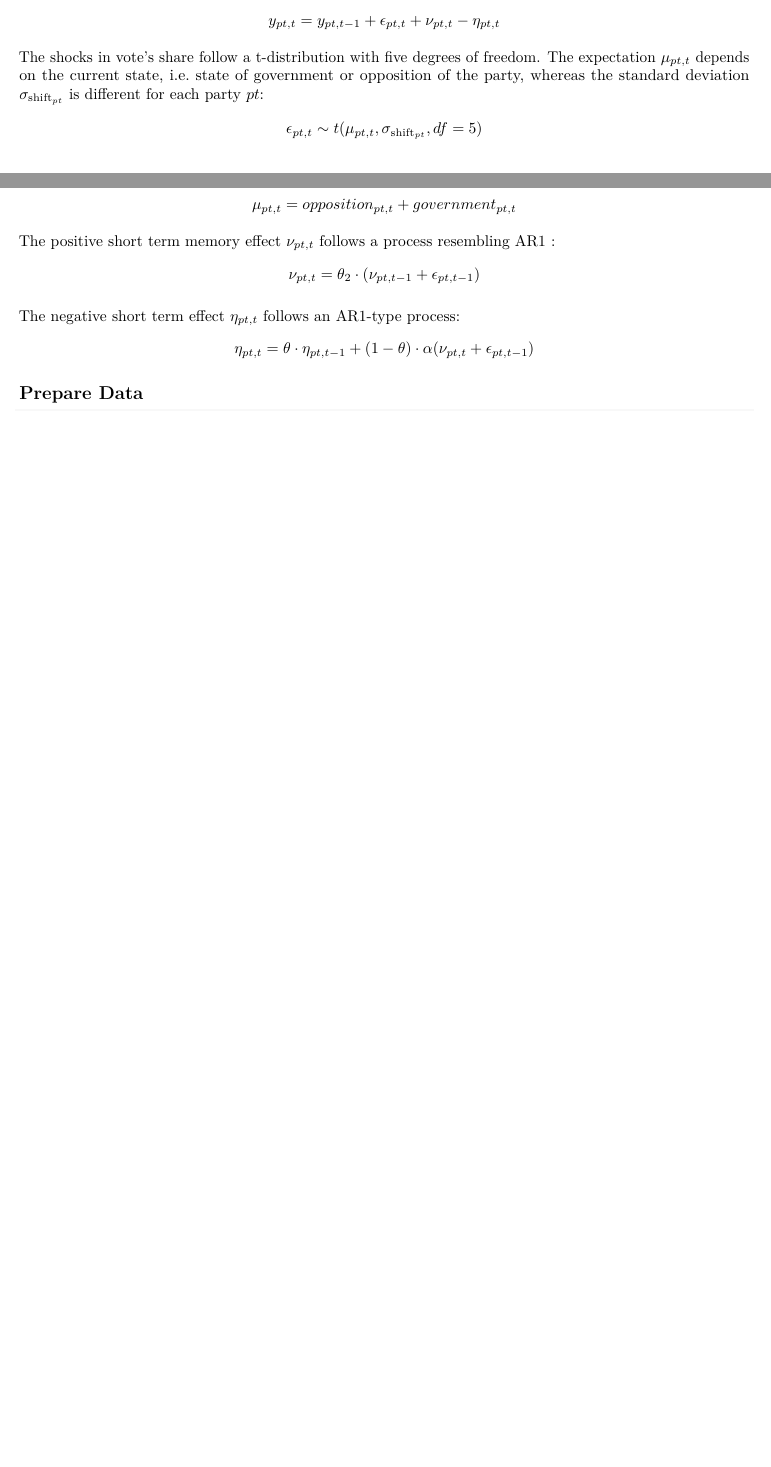
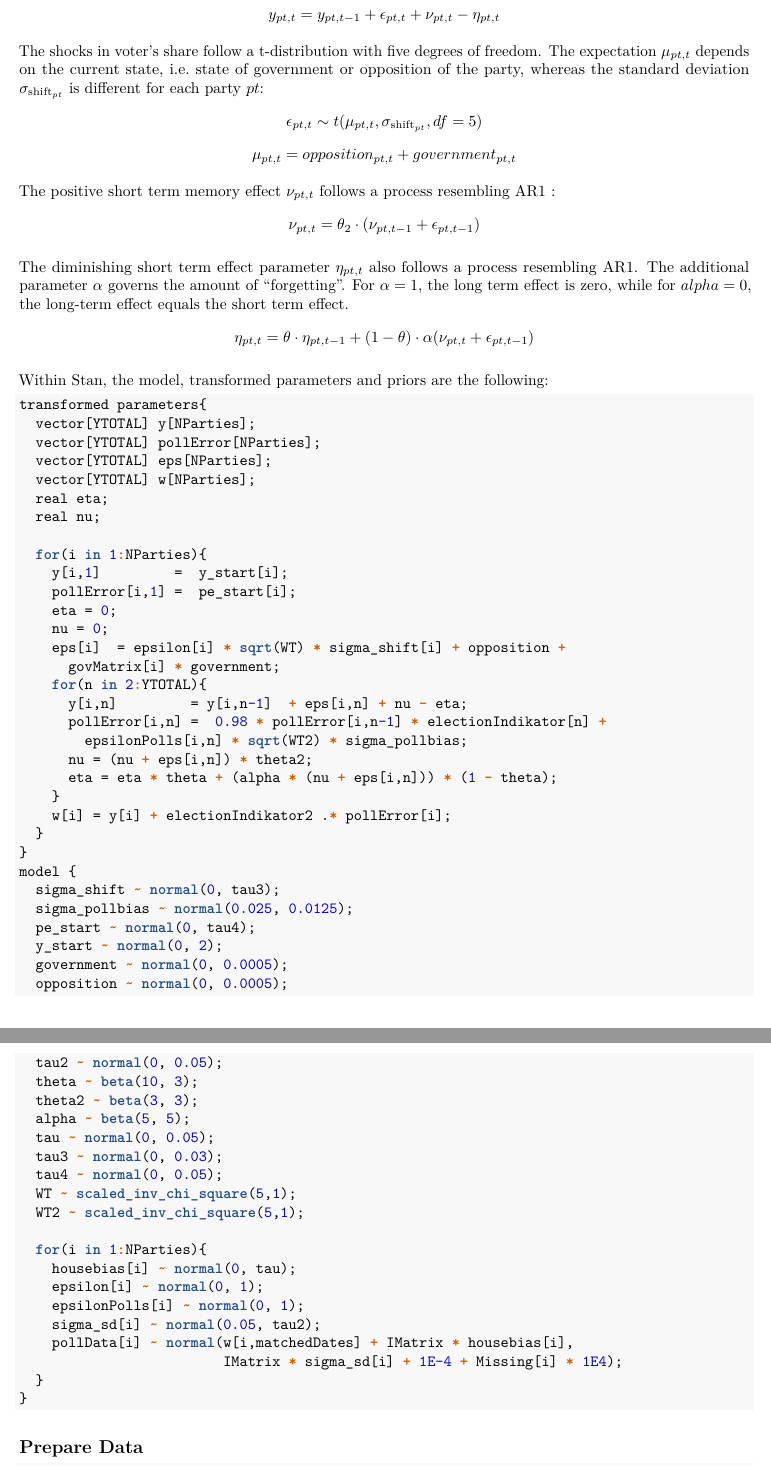
Before and after one commit to INWTlab/lsTerm-election-forecast, an R Markdown document (notebook.Rmd): two parts of pages 5 and 6 of 8 before the commit and two parts of pages 6 and 7 of 10 after it, joined at a grey line, cut so that both start at the same text, the shorter picture padded with empty space. The pictures show the output file notebook.pdf that the author committed with the source.

Commit message:
Update Notebook

````diff
--- a/notebook.Rmd
+++ b/notebook.Rmd
@@ -118,15 +124,71 @@ $$\epsilon_{\text{pollError}_{pt, t}} = 0.98 \cdot \epsilon_{\text{pollError}_{p
 
 $$y_{pt, t} = y_{pt, t-1} + \epsilon_{pt, t} + \nu_{pt, t} - \eta_{pt, t}$$
 
-The shocks in vote's share follow a t-distribution with five degrees of freedom. The expectation $\mu_{pt, t}$ depends on the current state, i.e. state of government or opposition of the party, whereas the standard deviation $\sigma_{\text{shift}_{pt}}$ is different for each party $pt$:
+The shocks in voter's share follow a t-distribution with five degrees of freedom. The expectation $\mu_{pt, t}$ depends on the current state, i.e. state of government or opposition of the party, whereas the standard deviation $\sigma_{\text{shift}_{pt}}$ is different for each party $pt$:
 $$\epsilon_{pt, t} \sim t(\mu_{pt, t}, \sigma_{\text{shift}_{pt}}, df = 5)$$
 $$\mu_{pt, t} = opposition_{pt,t} + government_{pt,t}$$
 
 The positive short term memory effect $\nu_{pt, t}$ follows a process resembling AR1 :
 $$ \nu_{pt, t} = \theta_2 \cdot (\nu_{pt, t-1} + \epsilon_{pt, t-1})$$
 
-The negative short term effect $\eta_{pt, t}$ follows an AR1-type process:
+The diminishing short term effect parameter $\eta_{pt, t}$ also follows a process resembling AR1. The additional parameter $\alpha$ governs the amount of "forgetting". For $\alpha=1$, the long term effect is zero, while for $alpha=0$, the long-term effect equals the short term effect.
 $$ \eta_{pt, t} = \theta \cdot \eta_{pt, t-1} + (1-\theta)\cdot\alpha(\nu_{pt, t} +\epsilon_{pt, t-1})$$
+
+Within Stan, the model, transformed parameters and priors are the following:
+
+```{r stanCode, warning=FALSE, echo = TRUE, message=FALSE, eval = FALSE}
+transformed parameters{
+  vector[YTOTAL] y[NParties];
+  vector[YTOTAL] pollError[NParties];
+  vector[YTOTAL] eps[NParties];
+  vector[YTOTAL] w[NParties];
+  real eta;
+  real nu;
+
+  for(i in 1:NParties){
+    y[i,1]         =  y_start[i];
+    pollError[i,1] =  pe_start[i];
+    eta = 0;
+    nu = 0;
+    eps[i]  = epsilon[i] * sqrt(WT) * sigma_shift[i] + opposition +
+      govMatrix[i] * government;
+    for(n in 2:YTOTAL){
+      y[i,n]         = y[i,n-1]  + eps[i,n] + nu - eta;
+      pollError[i,n] =  0.98 * pollError[i,n-1] * electionIndikator[n] +
+        epsilonPolls[i,n] * sqrt(WT2) * sigma_pollbias;
+      nu = (nu + eps[i,n]) * theta2;
+      eta = eta * theta + (alpha * (nu + eps[i,n])) * (1 - theta);
+    }
+    w[i] = y[i] + electionIndikator2 .* pollError[i];
+  }
+}
+model {
+  sigma_shift ~ normal(0, tau3);
+  sigma_pollbias ~ normal(0.025, 0.0125);
+  pe_start ~ normal(0, tau4);
+  y_start ~ normal(0, 2);
+  government ~ normal(0, 0.0005);
+  opposition ~ normal(0, 0.0005);
+  tau2 ~ normal(0, 0.05);
+  theta ~ beta(10, 3);
+  theta2 ~ beta(3, 3);
+  alpha ~ beta(5, 5);
+  tau ~ normal(0, 0.05);
+  tau3 ~ normal(0, 0.03);
+  tau4 ~ normal(0, 0.05);
+  WT ~ scaled_inv_chi_square(5,1);
+  WT2 ~ scaled_inv_chi_square(5,1);
+
+  for(i in 1:NParties){
+    housebias[i] ~ normal(0, tau);
+    epsilon[i] ~ normal(0, 1);
+    epsilonPolls[i] ~ normal(0, 1);
+    sigma_sd[i] ~ normal(0.05, tau2);
+    pollData[i] ~ normal(w[i,matchedDates] + IMatrix * housebias[i],
+                         IMatrix * sigma_sd[i] + 1E-4 + Missing[i] * 1E4);
+  }
+}
+```
 
 ## Prepare Data
 ```{r prepare data, warning=FALSE, echo = TRUE, message=FALSE}
````
Also changed, not shown: notebook.pdf, notebook_files/figure-latex/modelling-1.pdf (deleted), notebook_files/figure-latex/plot integrated acfs-1.pdf (deleted), notebook_files/figure-latex/plot shock-1.pdf (deleted), notebook.Rmd (12 more changed lines).
